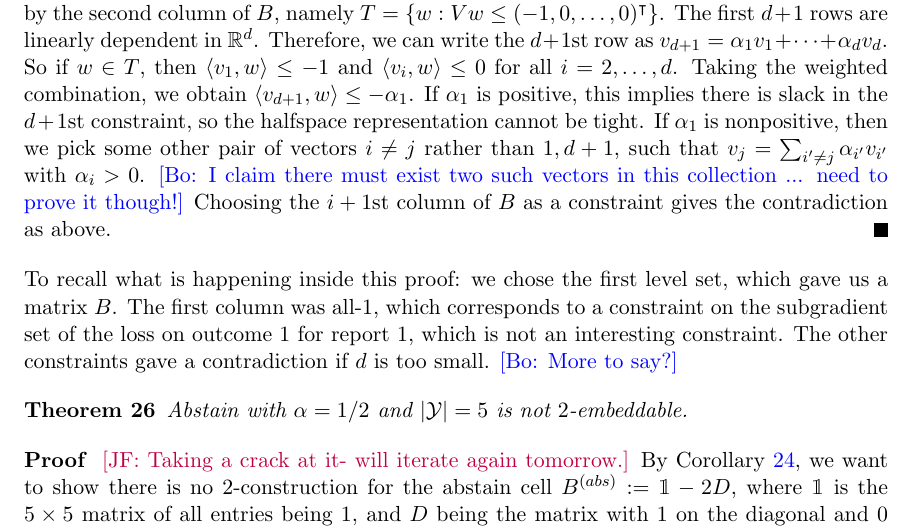
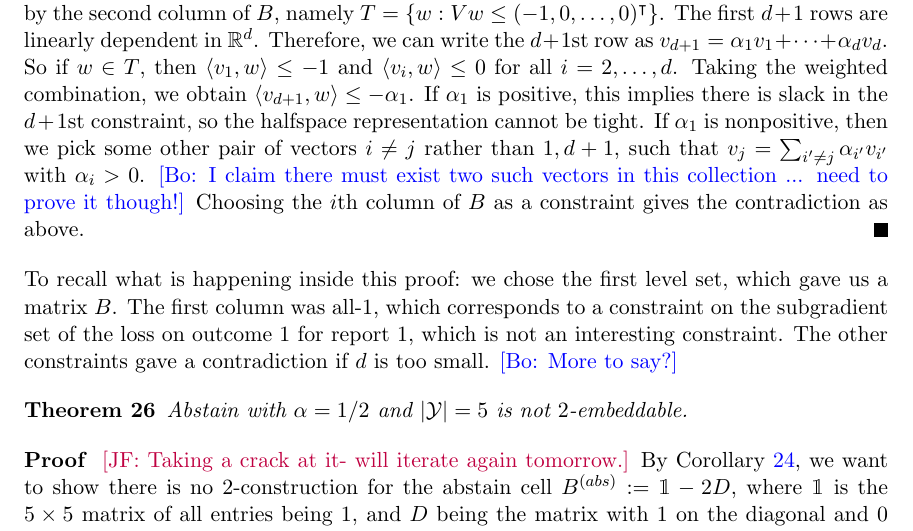
Before and after one commit to jfinocchiaro/cvx-fin, a LaTeX document (cvx-fin.tex): part of page 11 of 18, cut so that both start at the same text. Compiled offline with pdfLaTeX.

Commit message:
Last typo fix! Promise!

```diff
--- a/cvx-fin.tex
+++ b/cvx-fin.tex
@@ -594,7 +594,7 @@ We will give examples of this in $2$ dimensions next.
   If $\alpha_1$ is positive, this implies there is slack in the $d+1$st constraint, so the halfspace representation cannot be tight.
   If $\alpha_1$ is nonpositive, then we pick some other pair of vectors $i \neq j$ rather than $1,d+1$, such that $v_j = \sum_{i'\neq j} \alpha_{i'} v_{i'}$ with $\alpha_i > 0$.
   \bo{I claim there must exist two such vectors in this collection ... need to prove it though!}
-  Choosing the $i+1$st column of $B$ as a constraint gives the contradiction as above.
+  Choosing the $i$th column of $B$ as a constraint gives the contradiction as above.
 \end{proof}
 To recall what is happening inside this proof: we chose the first level set, which gave us a matrix $B$.
 The first column was all-$1$, which corresponds to a constraint on the subgradient set of the loss on outcome $1$ for report $1$, which is not an interesting constraint.
```
